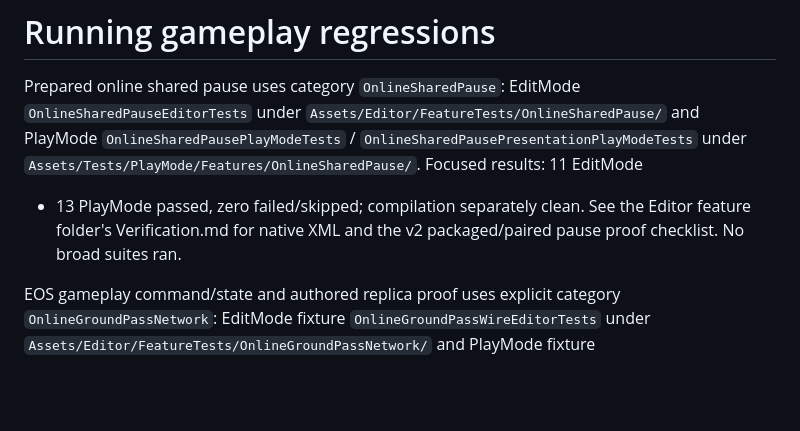
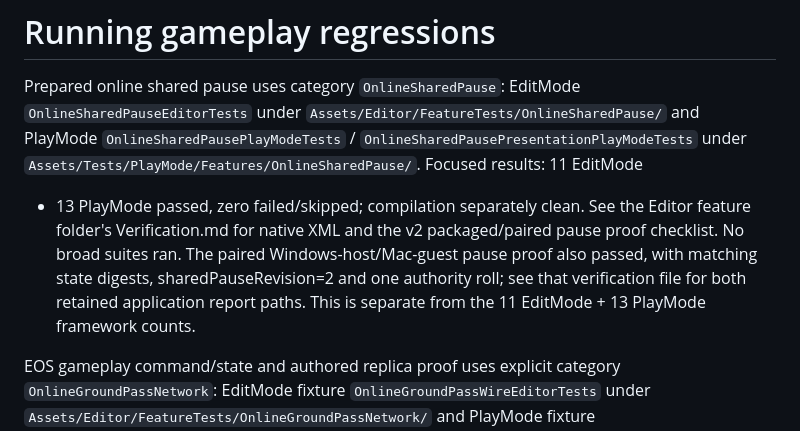
Before and after one commit to thomasantonakis/counterattack, a Markdown page: Documentation/Testing/RunningTests.md, the part around the change. Rendered like a GitHub page; blank space fills up the shorter version.

```diff
--- a/Documentation/Testing/RunningTests.md
+++ b/Documentation/Testing/RunningTests.md
@@ -8,6 +8,10 @@ and PlayMode `OnlineSharedPausePlayModeTests` /
 + 13 PlayMode passed, zero failed/skipped; compilation separately clean.
 See the Editor feature folder's Verification.md for native XML and the v2
 packaged/paired pause proof checklist. No broad suites ran.
+The paired Windows-host/Mac-guest pause proof also passed, with matching state
+digests, sharedPauseRevision=2 and one authority roll; see that verification
+file for both retained application report paths. This is separate from the
+11 EditMode + 13 PlayMode framework counts.
 
 EOS gameplay command/state and authored replica proof uses explicit category
 `OnlineGroundPassNetwork`: EditMode fixture `OnlineGroundPassWireEditorTests`
```
Also changed, not shown: Documentation/Setup/OnlineNextSessionPrompt.md (+9 -0 lines), 1 other file.
